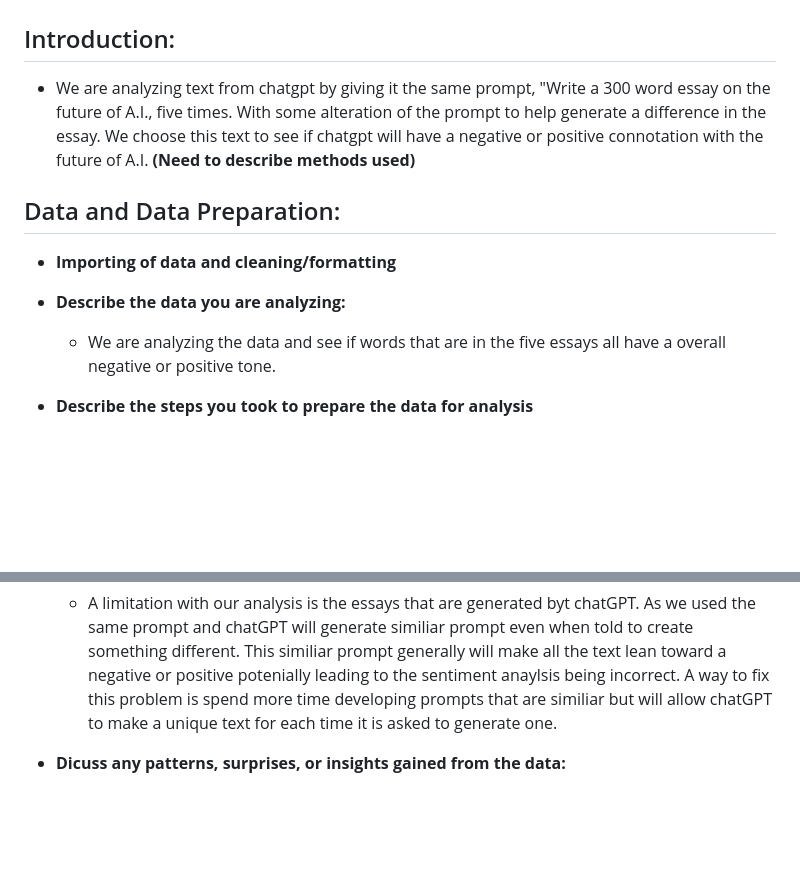
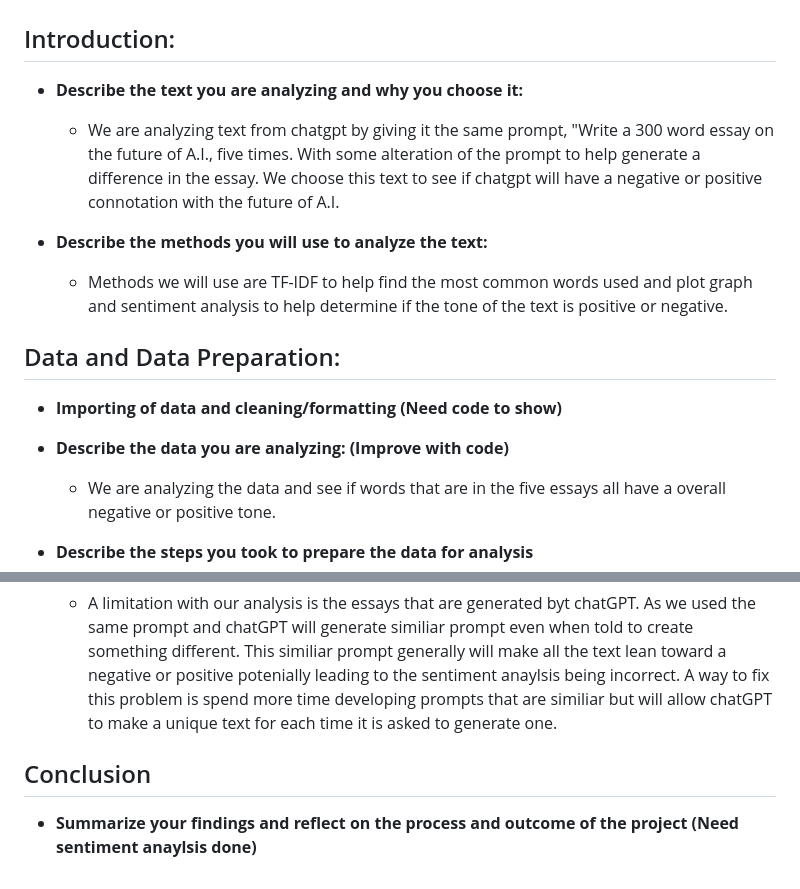
Before and after one commit to AdamWalters1/Q2-R-Project-Group-8, a Markdown page: README.md, 2 parts joined by grey strips. GitHub-like rendering; blank space fills up the shorter version.

Commit message:
Finished all parts of report that I currently can do

```diff
--- a/README.md
+++ b/README.md
@@ -9,14 +9,18 @@ Sentiment analysis was conducted on its responses to see if ChatGPT had any tend
 # Report
 
 ## Introduction:
-* We are analyzing text from chatgpt by giving it the same prompt, "Write a 300 word essay on the future of A.I., five times. With some alteration of the prompt to help generate a difference in the essay. We choose this text to see if chatgpt will have a negative or positive connotation with the future of A.I. **(Need to describe methods used)**
+* **Describe the text you are analyzing and why you choose it:**
+    * We are analyzing text from chatgpt by giving it the same prompt, "Write a 300 word essay on the future of A.I., five times. With some alteration of the prompt to help generate a difference in the essay. We choose this text to see if chatgpt will have a negative or positive connotation with the future of A.I.
+
+* **Describe the methods you will use to analyze the text:**
+    * Methods we will use are TF-IDF to help find the most common words used and plot graph and sentiment analysis to help determine if the tone of the text is positive or negative.
 
 ## Data and Data Preparation:
 
-* **Importing of data and cleaning/formatting**
+* **Importing of data and cleaning/formatting (Need code to show)**
 
 
-* **Describe the data you are analyzing:**
+* **Describe the data you are analyzing: (Improve with code)**
     * We are analyzing the data and see if words that are in the five essays all have a overall negative or positive tone.
 
 * **Describe the steps you took to prepare the data for analysis**
@@ -48,4 +52,5 @@ Sentiment analysis was conducted on its responses to see if ChatGPT had any tend
 * **Discuss the limitations of your analysis and how you might improve your analysis in the future.**
     * A limitation with our analysis is the essays that are generated byt chatGPT. As we used the same prompt and chatGPT will generate similiar prompt even when told to create something different. This similiar prompt generally will make all the text lean toward a negative or positive potenially leading to the sentiment anaylsis being incorrect. A way to fix this problem is spend more time developing prompts that are similiar but will allow chatGPT to make a unique text for each time it is asked to generate one.
 
-* **Dicuss any patterns, surprises, or insights gained from the data:**
+## Conclusion
+* **Summarize your findings and reflect on the process and outcome of the project (Need sentiment anaylsis done)**
```
